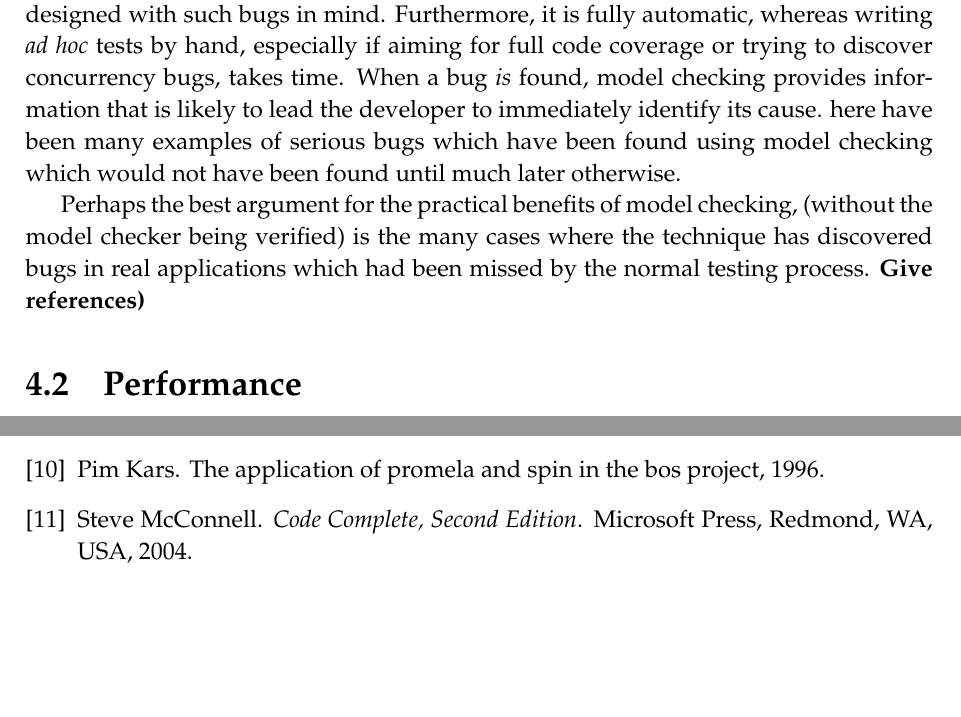
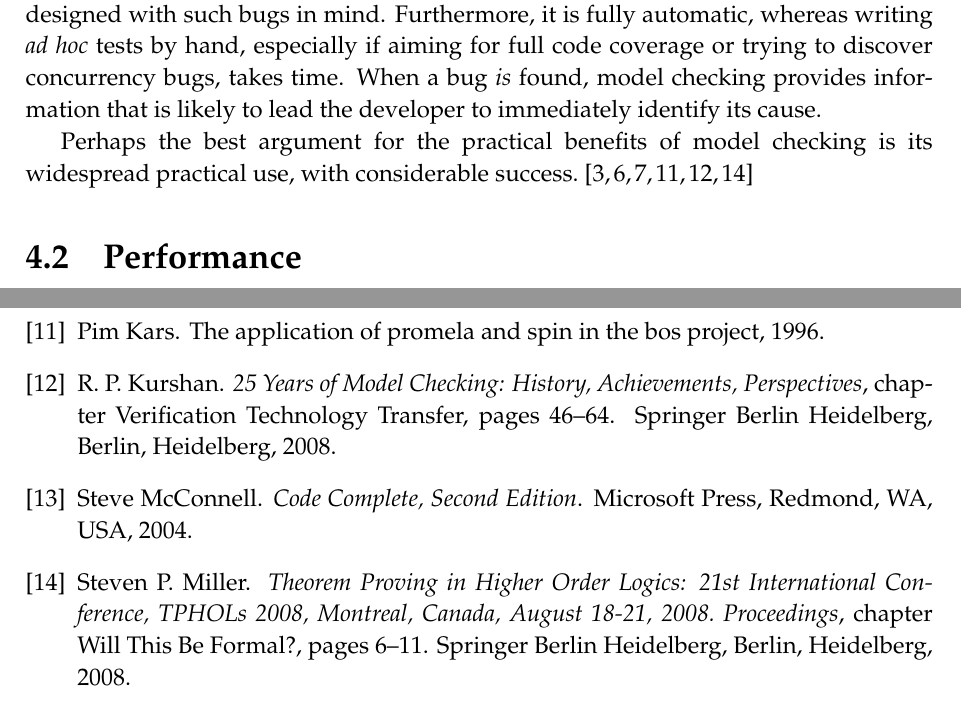
Before and after one commit to isaac-dunn/Part2_Project, a LaTeX thesis (diss/diss.tex, which reads diss/refs.bib): two parts of pages 54 and 69 of 77 before the commit and two parts of pages 54 and 70 of 77 after it, joined at a grey line, cut so that both start at the same text, the shorter picture padded with empty space. Compiled offline with pdfLaTeX.

Commit message:
Add references to model checking successes

```diff
--- a/diss/diss.tex
+++ b/diss/diss.tex
@@ -18,6 +18,7 @@
 \usepackage{listings}
 \usepackage{subcaption}
 \usepackage[labelfont=bf]{caption}
+\usepackage[sort,nocompress]{cite} % sort multiple citations, but don't group
 
 \definecolor{dkgreen}{rgb}{0,0.6,0}
 \definecolor{grey}{rgb}{0.5,0.5,0.5}
@@ -3058,18 +3059,12 @@ concurrency bugs, takes time.
 When a bug \emph{is} found, model checking
 provides information that is likely to lead the
 developer to immediately identify its cause.
-here have been many examples of serious bugs
-which have been found using model checking
-which would not have been found until much
-later otherwise.
 
 Perhaps the best argument for the practical
-benefits of model checking, (without the
-model checker being verified)
-is the many cases where the technique has
-discovered bugs in real applications which
-had been missed by the normal testing
-process. \textbf{Give references)}
+benefits of model checking
+is its widespread practical use, with considerable
+success.
+\cite{kur08, brat04, est12, kars96, cof10, mill08}
 
 \section{Performance}
 After reading this section, you should
--- a/diss/refs.bib
+++ b/diss/refs.bib
@@ -166,3 +166,14 @@ year = {1972},
 volume = {34},
 pages = {381--392}
 }
+
+@Inbook{kur08,
+author="Kurshan, R. P.",
+editor="Grumberg, Orna
+and Veith, Helmut",
+chapter="Verification Technology Transfer",
+title="25 Years of Model Checking: History, Achievements, Perspectives",
+year="2008",
+publisher="Springer Berlin Heidelberg",
+address="Berlin, Heidelberg",
+pages="46--64",
@@ -168,0 +207,6 @@ pages = {381--392}
+chapter="Will This Be Formal?",
+title="Theorem Proving in Higher Order Logics: 21st International Conference, TPHOLs 2008, Montreal, Canada, August 18-21, 2008. Proceedings",
+year="2008",
+publisher="Springer Berlin Heidelberg",
+address="Berlin, Heidelberg",
+pages="6--11",
```
Also changed, not shown: diss/refs.bib (31 more changed lines).
